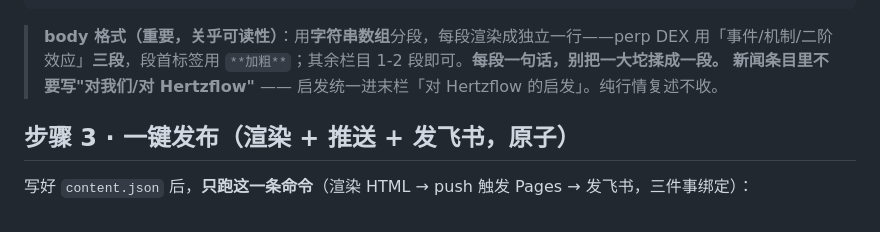
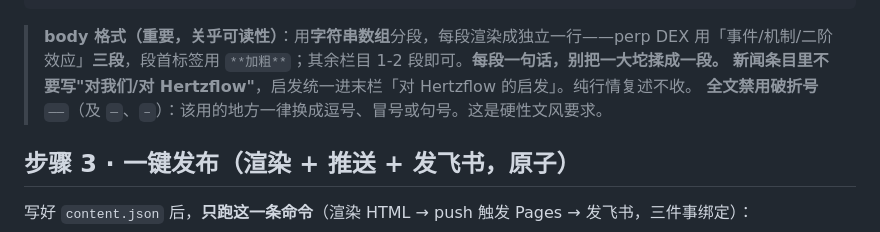
Before and after one commit to dorischeyy/perp-daily, a Markdown page: generate.md, the part around the change. Drawn GitHub-style.

Commit message:
feat: 全文禁用破折号——,启发统一末栏(再次强化)

````diff
--- a/generate.md
+++ b/generate.md
@@ -130,7 +130,8 @@ publish.sh 会把 `review.draft.md` 改名为 `docs/archive/<权威date>-review.
 }
 ```
 > **body 格式（重要，关乎可读性）**：用**字符串数组**分段，每段渲染成独立一行——perp DEX 用「事件/机制/二阶效应」**三段**，段首标签用 `**加粗**`；其余栏目 1-2 段即可。**每段一句话，别把一大坨揉成一段。**
-> **新闻条目里不要写"对我们/对 Hertzflow"** —— 启发统一进末栏「对 Hertzflow 的启发」。纯行情复述不收。
+> **新闻条目里不要写"对我们/对 Hertzflow"**，启发统一进末栏「对 Hertzflow 的启发」。纯行情复述不收。
+> **全文禁用破折号** `——`（及 `—`、`–`）：该用的地方一律换成逗号、冒号或句号。这是硬性文风要求。
 
 ## 步骤 3 · 一键发布（渲染 + 推送 + 发飞书，原子）
 
````
